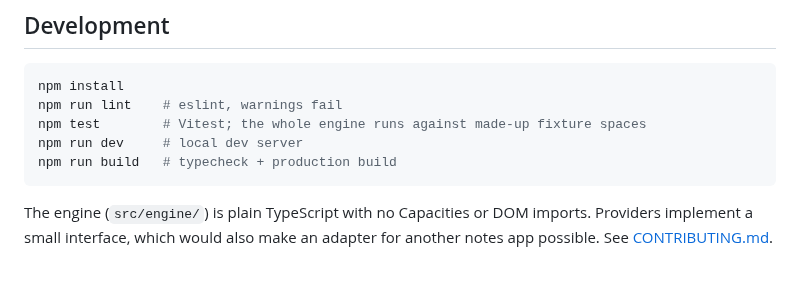
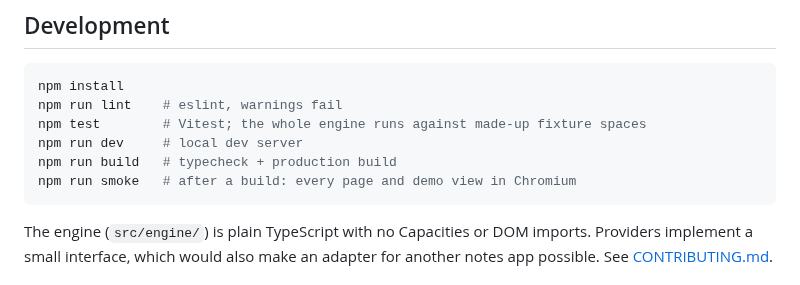
Before and after one commit to saj-sudo/yesteryear, a Markdown page: README.md, the part around the change. Drawn GitHub-style.

````diff
--- a/README.md
+++ b/README.md
@@ -72,6 +72,7 @@ npm run lint    # eslint, warnings fail
 npm test        # Vitest; the whole engine runs against made-up fixture spaces
 npm run dev     # local dev server
 npm run build   # typecheck + production build
+npm run smoke   # after a build: every page and demo view in Chromium
 ```
 
 The engine (`src/engine/`) is plain TypeScript with no Capacities or DOM imports. Providers implement a small interface, which would also make an adapter for another notes app possible. See [CONTRIBUTING.md](CONTRIBUTING.md).
````
Also changed, not shown: CHANGELOG.md (+8 -0 lines), CONTRIBUTING.md (+3 -0 lines), public/apple-touch-icon.png (added), public/og.png (added), 12 other files.
